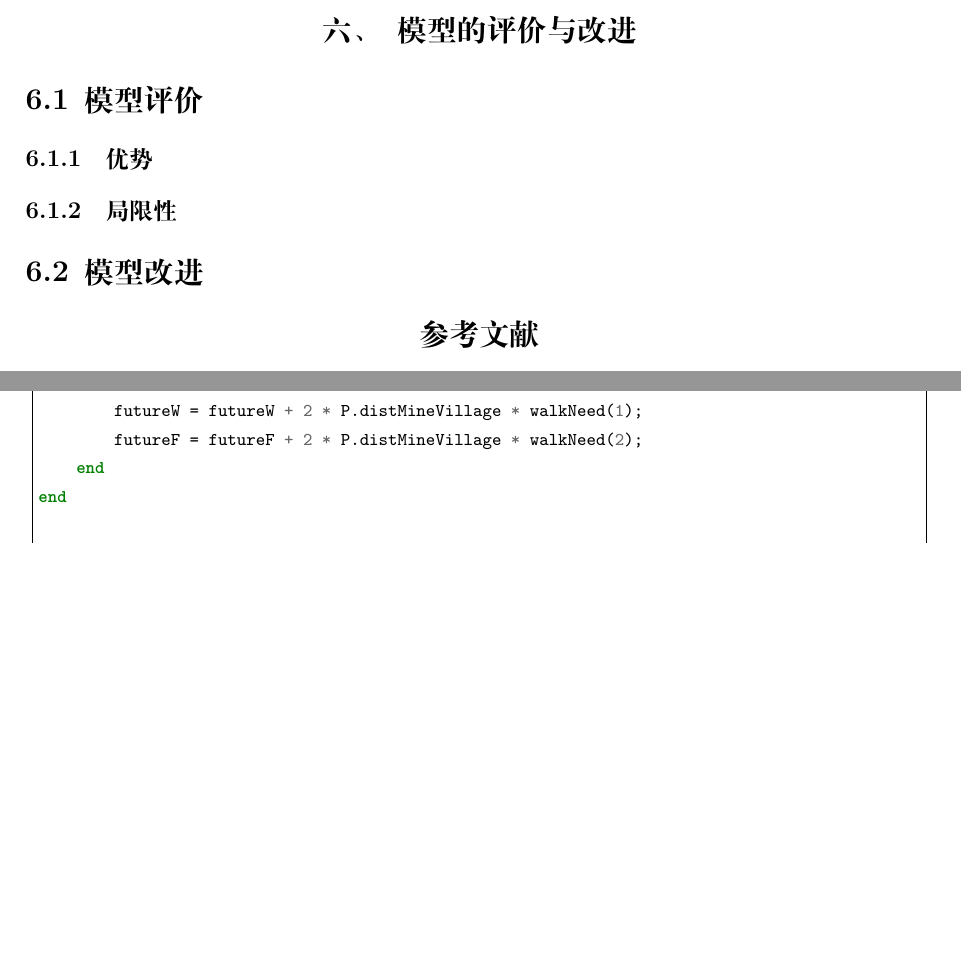
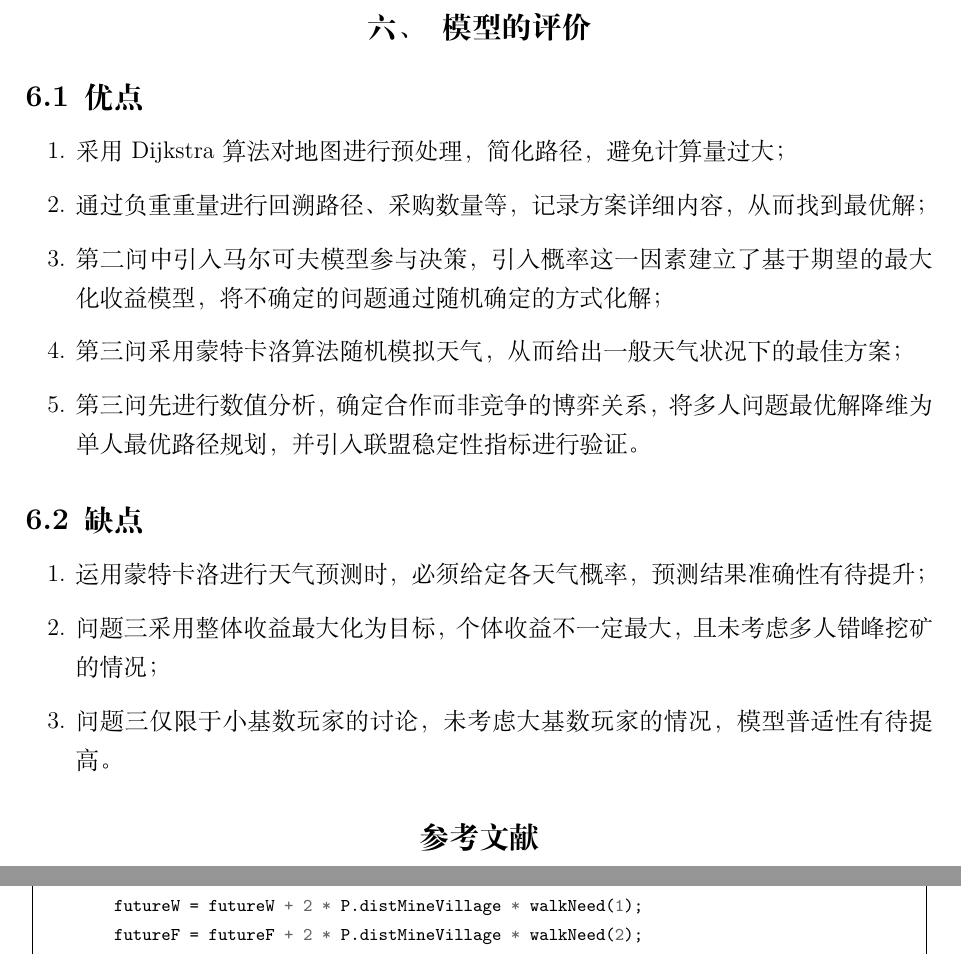
Before and after one commit to CYF1222/document, a LaTeX document (main.tex, which reads C2020b/document/模型评价.tex): two parts of pages 23 and 51 of 51 before the commit and two parts of pages 23 and 51 of 52 after it, joined at a grey line, cut so that both start at the same text, the shorter picture padded with empty space. Compiled offline with XeLaTeX.

Commit message:
模型的优缺点

```diff
--- /dev/null
+++ b/C2020b/document/模型评价.tex
@@ -0,0 +1,19 @@
+\subsection{优点}
+
+\begin{enumerate}
+    \item 采用Dijkstra算法对地图进行预处理，简化路径，避免计算量过大；
+    \item 通过负重重量进行回溯路径、采购数量等，记录方案详细内容，从而找到最优解；
+    \item 第二问中引入马尔可夫模型参与决策，引入概率这一因素建立了基于期望的最大化收益模型，
+        将不确定的问题通过随机确定的方式化解；
+    \item 第三问采用蒙特卡洛算法随机模拟天气，从而给出一般天气状况下的最佳方案；
+    \item 第三问先进行数值分析，确定合作而非竞争的博弈关系，将多人问题最优解降维为单人最优路径规划，
+        并引入联盟稳定性指标进行验证。
+\end{enumerate}
+
+\subsection{缺点}
+
+\begin{enumerate}
+    \item 运用蒙特卡洛进行天气预测时，必须给定各天气概率，预测结果准确性有待提升；
+    \item 问题三采用整体收益最大化为目标，个体收益不一定最大，且未考虑多人错峰挖矿的情况；
+    \item 问题三仅限于小基数玩家的讨论，未考虑大基数玩家的情况，模型普适性有待提高。
+\end{enumerate}
--- a/main.tex
+++ b/main.tex
@@ -62,13 +62,8 @@
 \subsection{问题3的建模和求解}
 \input{C2020b/document/问题三.tex}
 
-\section{模型的评价与改进}
-\subsection{模型评价}
-\subsubsection{优势}
-
-\subsubsection{局限性}
-
-\subsection{模型改进}
+\section{模型的评价}
+\input{C2020b/document/模型评价.tex}
 
 \bibliographystyle{plain}
 \bibliography{C2020b/main}
```
Also changed, not shown: main.pdf.
